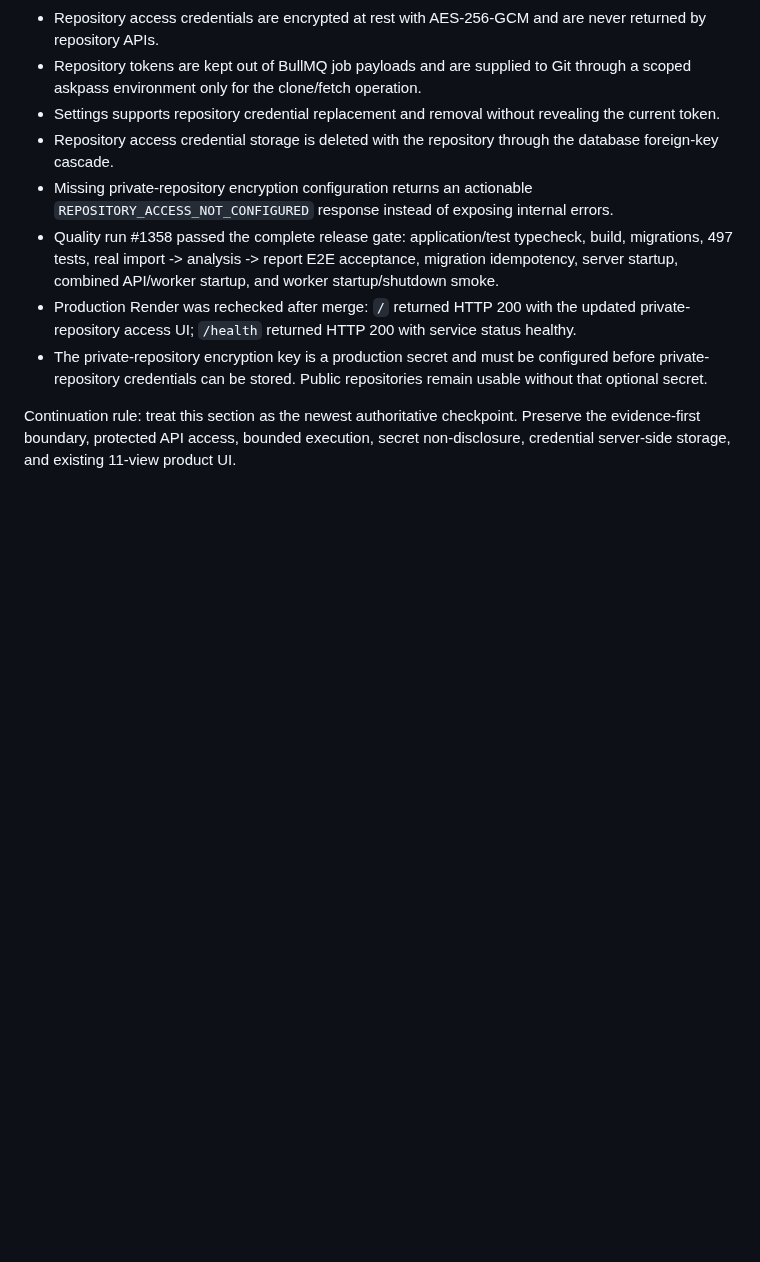
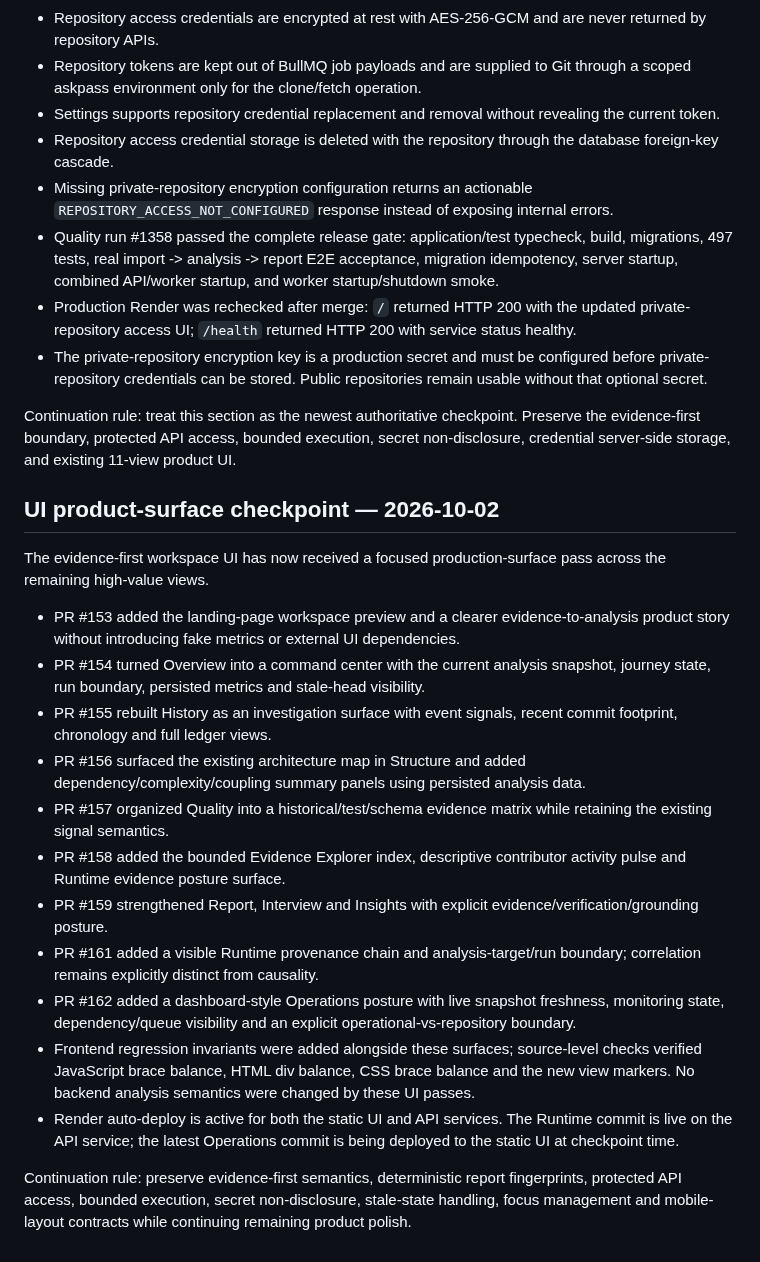
Before and after one commit to Dheerendra07/Project-Autopsy, a Markdown page: docs/development-status.md, the part around the change. Rendered like a GitHub page; blank space fills up the shorter version.

Commit message:
docs: record ui product surface checkpoint

```diff
--- a/docs/development-status.md
+++ b/docs/development-status.md
@@ -327,3 +327,20 @@ PR #151 is merged on main at `98d996d86f7c90ff3252f09cdac7624384dfee9b`.
 - The private-repository encryption key is a production secret and must be configured before private-repository credentials can be stored. Public repositories remain usable without that optional secret.
 
 Continuation rule: treat this section as the newest authoritative checkpoint. Preserve the evidence-first boundary, protected API access, bounded execution, secret non-disclosure, credential server-side storage, and existing 11-view product UI.
+## UI product-surface checkpoint — 2026-10-02
+
+The evidence-first workspace UI has now received a focused production-surface pass across the remaining high-value views.
+
+- PR #153 added the landing-page workspace preview and a clearer evidence-to-analysis product story without introducing fake metrics or external UI dependencies.
+- PR #154 turned Overview into a command center with the current analysis snapshot, journey state, run boundary, persisted metrics and stale-head visibility.
+- PR #155 rebuilt History as an investigation surface with event signals, recent commit footprint, chronology and full ledger views.
+- PR #156 surfaced the existing architecture map in Structure and added dependency/complexity/coupling summary panels using persisted analysis data.
+- PR #157 organized Quality into a historical/test/schema evidence matrix while retaining the existing signal semantics.
+- PR #158 added the bounded Evidence Explorer index, descriptive contributor activity pulse and Runtime evidence posture surface.
+- PR #159 strengthened Report, Interview and Insights with explicit evidence/verification/grounding posture.
+- PR #161 added a visible Runtime provenance chain and analysis-target/run boundary; correlation remains explicitly distinct from causality.
+- PR #162 added a dashboard-style Operations posture with live snapshot freshness, monitoring state, dependency/queue visibility and an explicit operational-vs-repository boundary.
+- Frontend regression invariants were added alongside these surfaces; source-level checks verified JavaScript brace balance, HTML div balance, CSS brace balance and the new view markers. No backend analysis semantics were changed by these UI passes.
+- Render auto-deploy is active for both the static UI and API services. The Runtime commit is live on the API service; the latest Operations commit is being deployed to the static UI at checkpoint time.
+
+Continuation rule: preserve evidence-first semantics, deterministic report fingerprints, protected API access, bounded execution, secret non-disclosure, stale-state handling, focus management and mobile-layout contracts while continuing remaining product polish.
```
